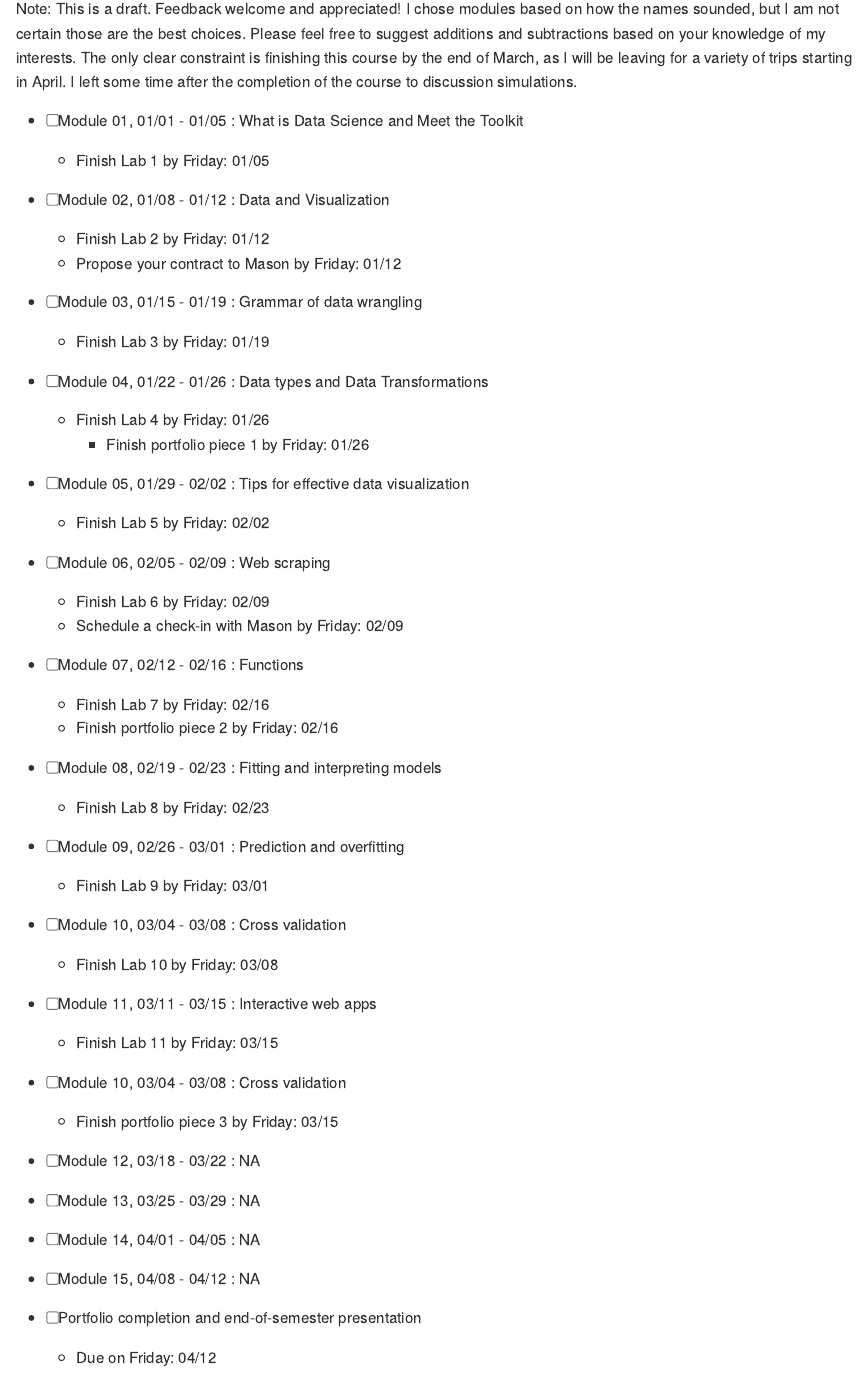
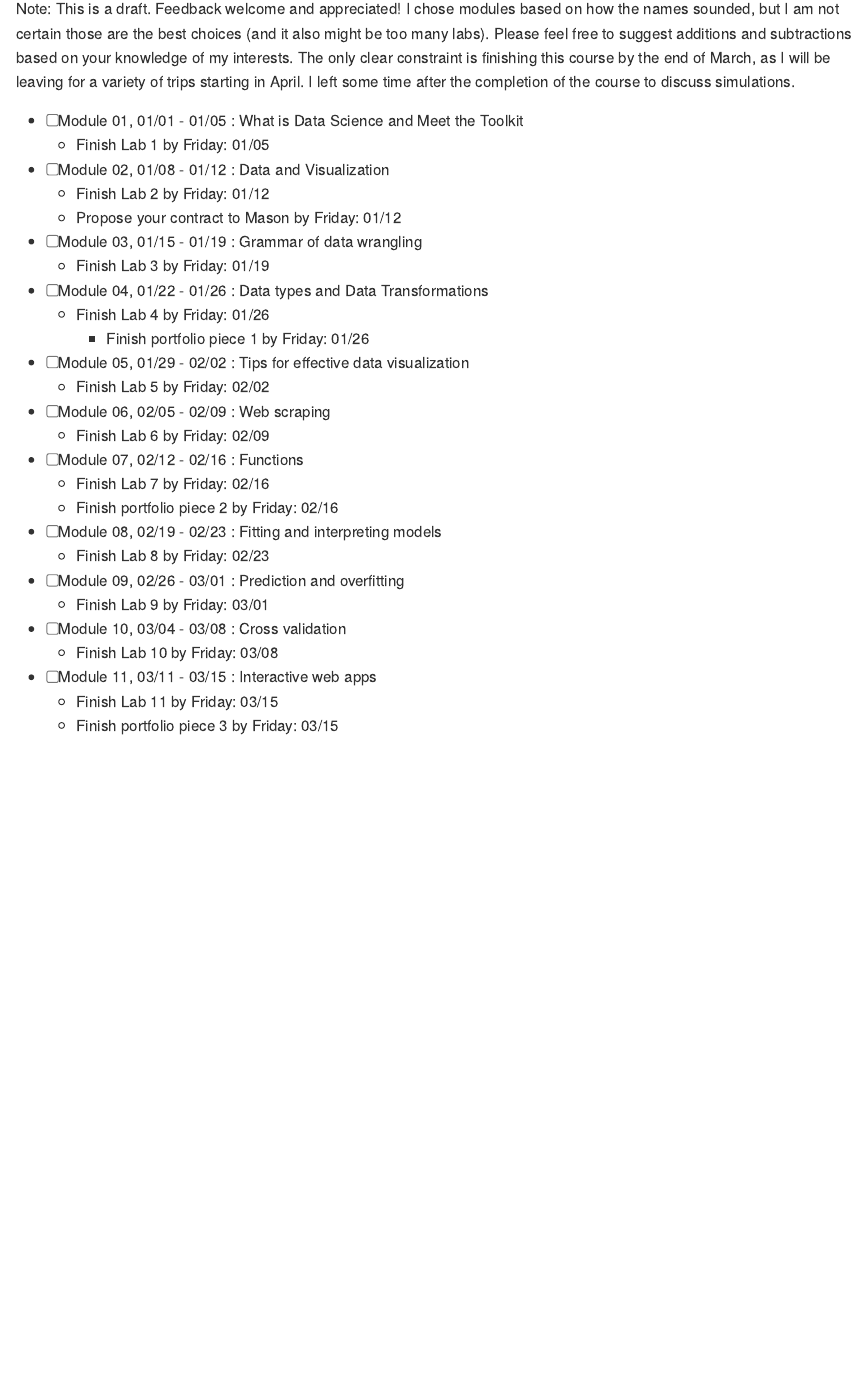
Before and after one commit to estone65/lab1, an R Markdown document (contract.Rmd): the page in a window 1100 px wide, from 550 px down. The pictures show the output file contract.md that the author committed with the source, drawn offline in the style of GitHub.

Commit message:
final version of contract

```diff
--- a/contract.Rmd
+++ b/contract.Rmd
@@ -7,7 +7,7 @@ params:
   thesisdeadline: "2024-03-29"
   springbreak: "2023-03-01"
   name: Eric Stone
-  labs: 10
+  labs: 11
   portfolios: 3
   grade:
     label: Grade
@@ -153,7 +153,7 @@ I, `r params$name`, agree to :
 
 ## SCHEDULE
 
-Note: This is a draft. Feedback welcome and appreciated! I chose modules based on how the names sounded, but I am not certain those are the best choices. Please feel free to suggest additions and subtractions based on your knowledge of my interests. The only clear constraint is finishing this course by the end of March, as I will be leaving for a variety of trips starting in April. I left some time after the completion of the course to discussion simulations.
+Note: This is a draft. Feedback welcome and appreciated! I chose modules based on how the names sounded, but I am not certain those are the best choices (and it also might be too many labs). Please feel free to suggest additions and subtractions based on your knowledge of my interests. The only clear constraint is finishing this course by the end of March, as I will be leaving for a variety of trips starting in April. I left some time after the completion of the course to discuss simulations.
 
 - [ ] `r advdate(dayone, 1, topic)`
   - Finish Lab 1 by `r startweek`:  `r advdate(dayone, 1, assignment=startweek)`
@@ -169,7 +169,6 @@ Note: This is a draft. Feedback welcome and appreciated! I chose modules based o
   - Finish Lab 5  by `r startweek`:  `r advdate(dayone, 5, assignment=startweek)`
 - [ ] `r advdate(dayone, 6, topic)`
   - Finish Lab 6 by `r startweek`:  `r advdate(dayone, 6, assignment=startweek)`
-  - Schedule a check-in with Mason by `r startweek`:  `r advdate(dayone, 6, assignment=startweek)`
 - [ ] `r advdate(dayone, 7, topic)`
   - Finish Lab 7 by `r startweek`:  `r advdate(dayone, 7, assignment=startweek)`
   - Finish portfolio piece 2 by `r startweek`:  `r advdate(dayone, 7, assignment=startweek)`
@@ -181,14 +180,4 @@ Note: This is a draft. Feedback welcome and appreciated! I chose modules based o
   - Finish Lab 10 by `r startweek`:  `r advdate(dayone, 10, assignment=startweek)`
 - [ ] `r advdate(dayone, 11, topic)`
   `r if(params$labs>=11) paste0(" - Finish Lab 11 by ",startweek,": ",advdate(dayone, 11, assignment=startweek))`
-    - Finish Lab 11 by `r startweek`:  `r advdate(dayone, 11, assignment=startweek)`
-- [ ] `r advdate(dayone, 10, topic)`
     - Finish portfolio piece 3 by `r startweek`:  `r advdate(dayone, 11, assignment=startweek)`
-- [ ] `r advdate(dayone, 12, topic)`
-  `r if(params$labs>=12) paste0(" - Finish Lab 12 by ",startweek,": ",advdate(dayone, 12, assignment=startweek))`
-- [ ] `r advdate(dayone, 13, topic)`
-  `r if(params$labs>=13) paste0(" - Finish Lab 13 by ",startweek,": ",advdate(dayone, 13, assignment=startweek))`
-- [ ] `r advdate(dayone, 14, topic)`
-- [ ] `r advdate(dayone, 15, topic)`
-- [ ] Portfolio completion and end-of-semester presentation
-  - Due on `r startweek`: `r advdate(dayone, 15, assignment=startweek)`
```
Also changed, not shown: contract.md.
